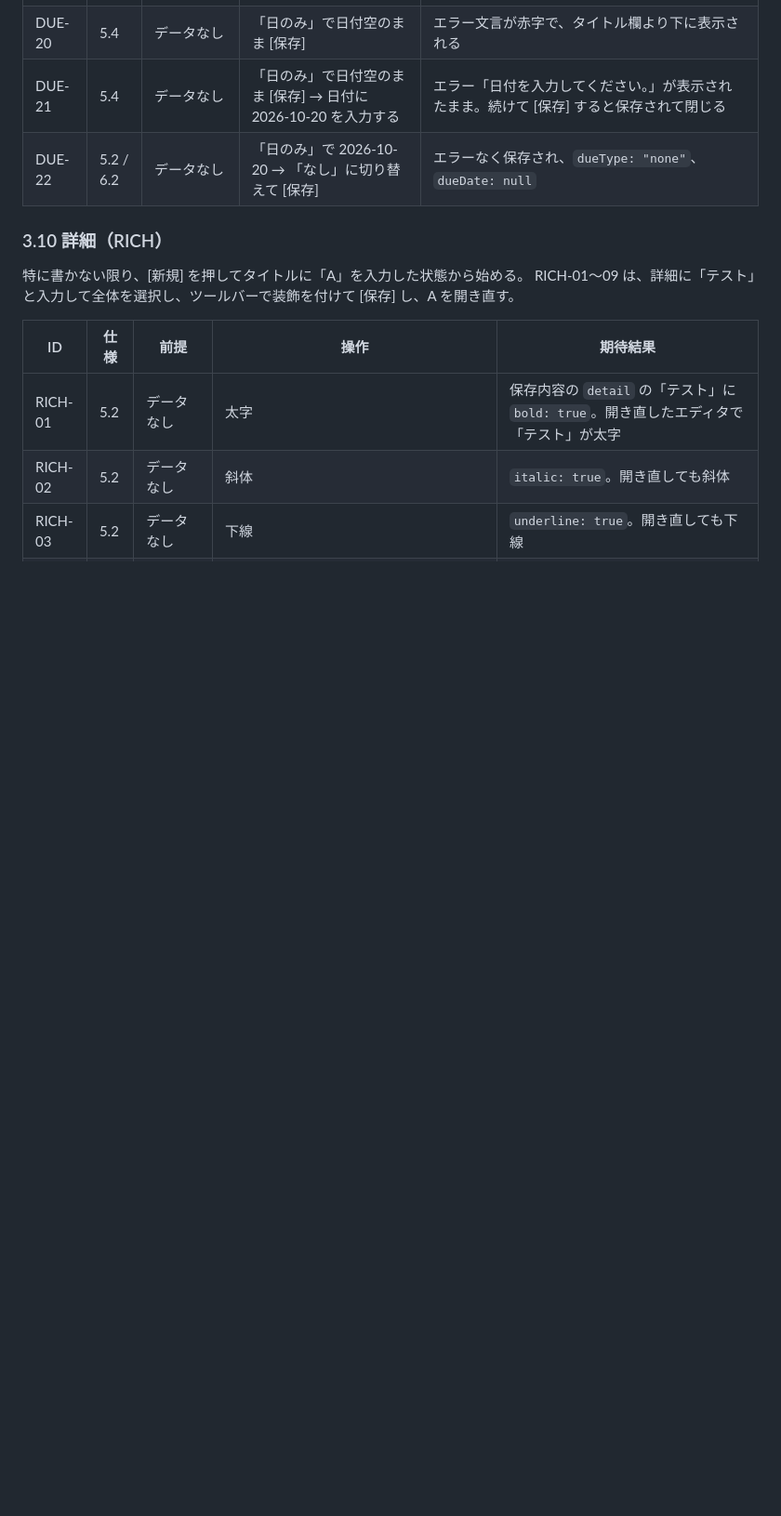
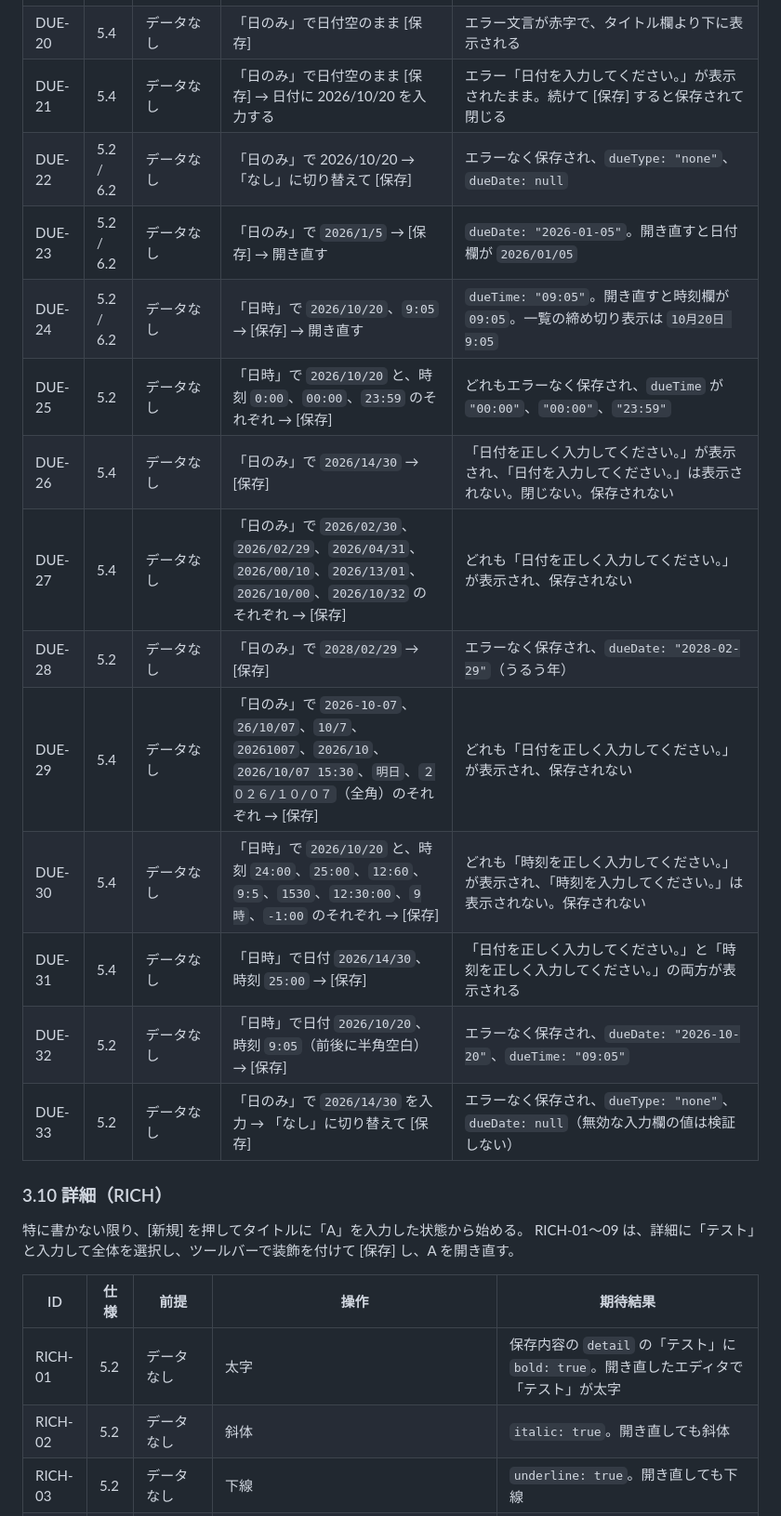
Before and after one commit to kumapop997/todo-app, a Markdown page: docs/test-case.md, the part around one of its changes. Shown at 93% size. Rendered like a GitHub page; blank space fills up the shorter version.

```diff
--- a/docs/test-case.md
+++ b/docs/test-case.md
@@ -279,6 +278,17 @@ Playwright の E2E テストはこの一覧の ID と 1 対 1 で対応させる
 | DUE-20 | 5.4 | データなし | 「日のみ」で日付空のまま [保存] | エラー文言が赤字で、タイトル欄より下に表示される |
-| DUE-21 | 5.4 | データなし | 「日のみ」で日付空のまま [保存] → 日付に 2026-10-20 を入力する | エラー「日付を入力してください。」が表示されたまま。続けて [保存] すると保存されて閉じる |
-| DUE-22 | 5.2 / 6.2 | データなし | 「日のみ」で 2026-10-20 → 「なし」に切り替えて [保存] | エラーなく保存され、`dueType: "none"`、`dueDate: null` |
+| DUE-21 | 5.4 | データなし | 「日のみ」で日付空のまま [保存] → 日付に 2026/10/20 を入力する | エラー「日付を入力してください。」が表示されたまま。続けて [保存] すると保存されて閉じる |
+| DUE-22 | 5.2 / 6.2 | データなし | 「日のみ」で 2026/10/20 → 「なし」に切り替えて [保存] | エラーなく保存され、`dueType: "none"`、`dueDate: null` |
+| DUE-23 | 5.2 / 6.2 | データなし | 「日のみ」で `2026/1/5` → [保存] → 開き直す | `dueDate: "2026-01-05"`。開き直すと日付欄が `2026/01/05` |
+| DUE-24 | 5.2 / 6.2 | データなし | 「日時」で `2026/10/20`、`9:05` → [保存] → 開き直す | `dueTime: "09:05"`。開き直すと時刻欄が `09:05`。一覧の締め切り表示は `10月20日 9:05` |
+| DUE-25 | 5.2 | データなし | 「日時」で `2026/10/20` と、時刻 `0:00`、`00:00`、`23:59` のそれぞれ → [保存] | どれもエラーなく保存され、`dueTime` が `"00:00"`、`"00:00"`、`"23:59"` |
+| DUE-26 | 5.4 | データなし | 「日のみ」で `2026/14/30` → [保存] | 「日付を正しく入力してください。」が表示され、「日付を入力してください。」は表示されない。閉じない。保存されない |
+| DUE-27 | 5.4 | データなし | 「日のみ」で `2026/02/30`、`2026/02/29`、`2026/04/31`、`2026/00/10`、`2026/13/01`、`2026/10/00`、`2026/10/32` のそれぞれ → [保存] | どれも「日付を正しく入力してください。」が表示され、保存されない |
+| DUE-28 | 5.2 | データなし | 「日のみ」で `2028/02/29` → [保存] | エラーなく保存され、`dueDate: "2028-02-29"`（うるう年） |
+| DUE-29 | 5.4 | データなし | 「日のみ」で `2026-10-07`、`26/10/07`、`10/7`、`20261007`、`2026/10`、`2026/10/07 15:30`、`明日`、`２０２６/１０/０７`（全角）のそれぞれ → [保存] | どれも「日付を正しく入力してください。」が表示され、保存されない |
+| DUE-30 | 5.4 | データなし | 「日時」で `2026/10/20` と、時刻 `24:00`、`25:00`、`12:60`、`9:5`、`1530`、`12:30:00`、`9時`、`-1:00` のそれぞれ → [保存] | どれも「時刻を正しく入力してください。」が表示され、「時刻を入力してください。」は表示されない。保存されない |
+| DUE-31 | 5.4 | データなし | 「日時」で日付 `2026/14/30`、時刻 `25:00` → [保存] | 「日付を正しく入力してください。」と「時刻を正しく入力してください。」の両方が表示される |
+| DUE-32 | 5.2 | データなし | 「日時」で日付 ` 2026/10/20 `、時刻 ` 9:05 `（前後に半角空白）→ [保存] | エラーなく保存され、`dueDate: "2026-10-20"`、`dueTime: "09:05"` |
+| DUE-33 | 5.2 | データなし | 「日のみ」で `2026/14/30` を入力 → 「なし」に切り替えて [保存] | エラーなく保存され、`dueType: "none"`、`dueDate: null`（無効な入力欄の値は検証しない） |
 
 ### 3.10 詳細（RICH）
 
```
Also changed, not shown: other parts of docs/test-case.md (+44 -45 lines), CLAUDE.md (+2 -2 lines), docs/spec.md (+18 -8 lines).
